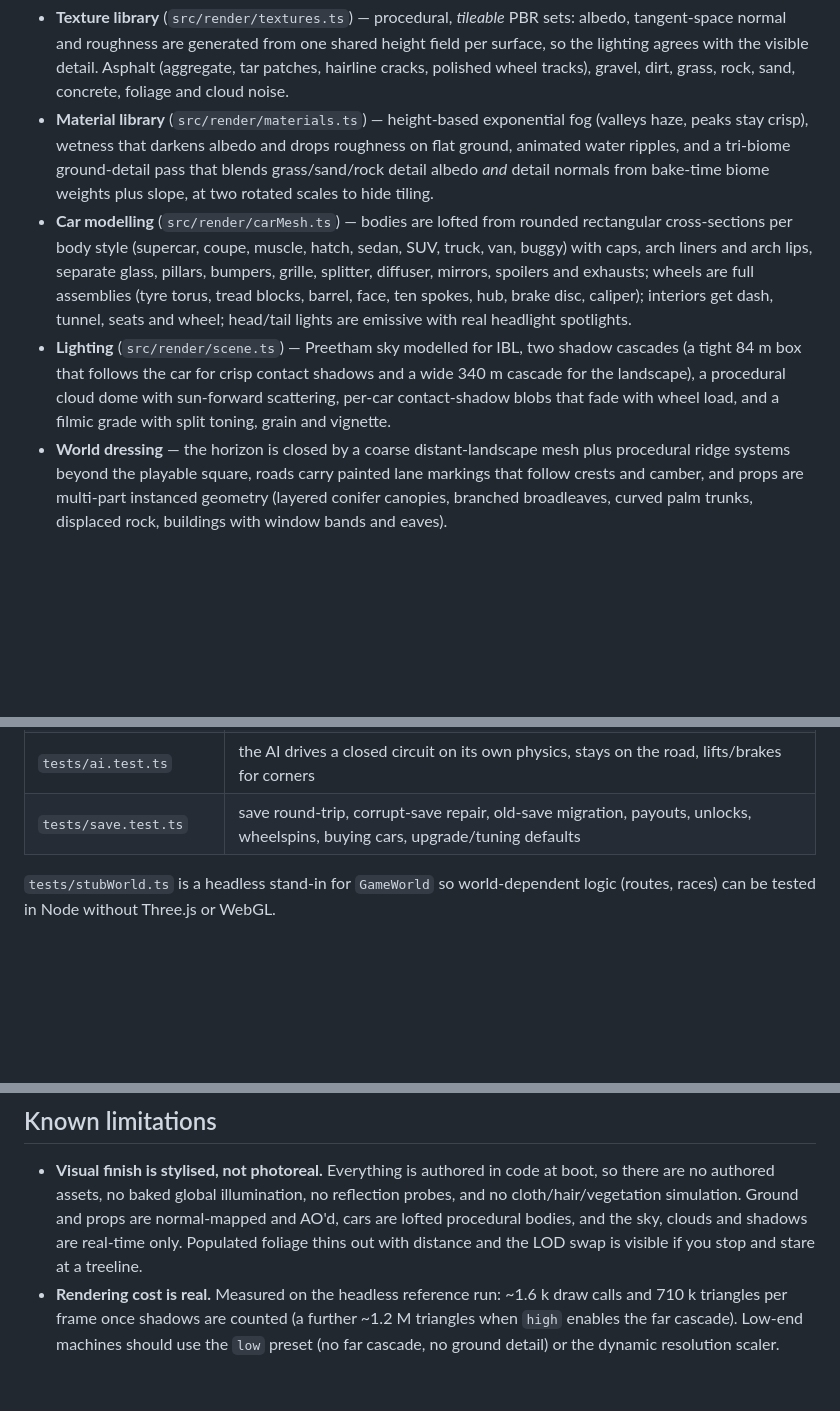
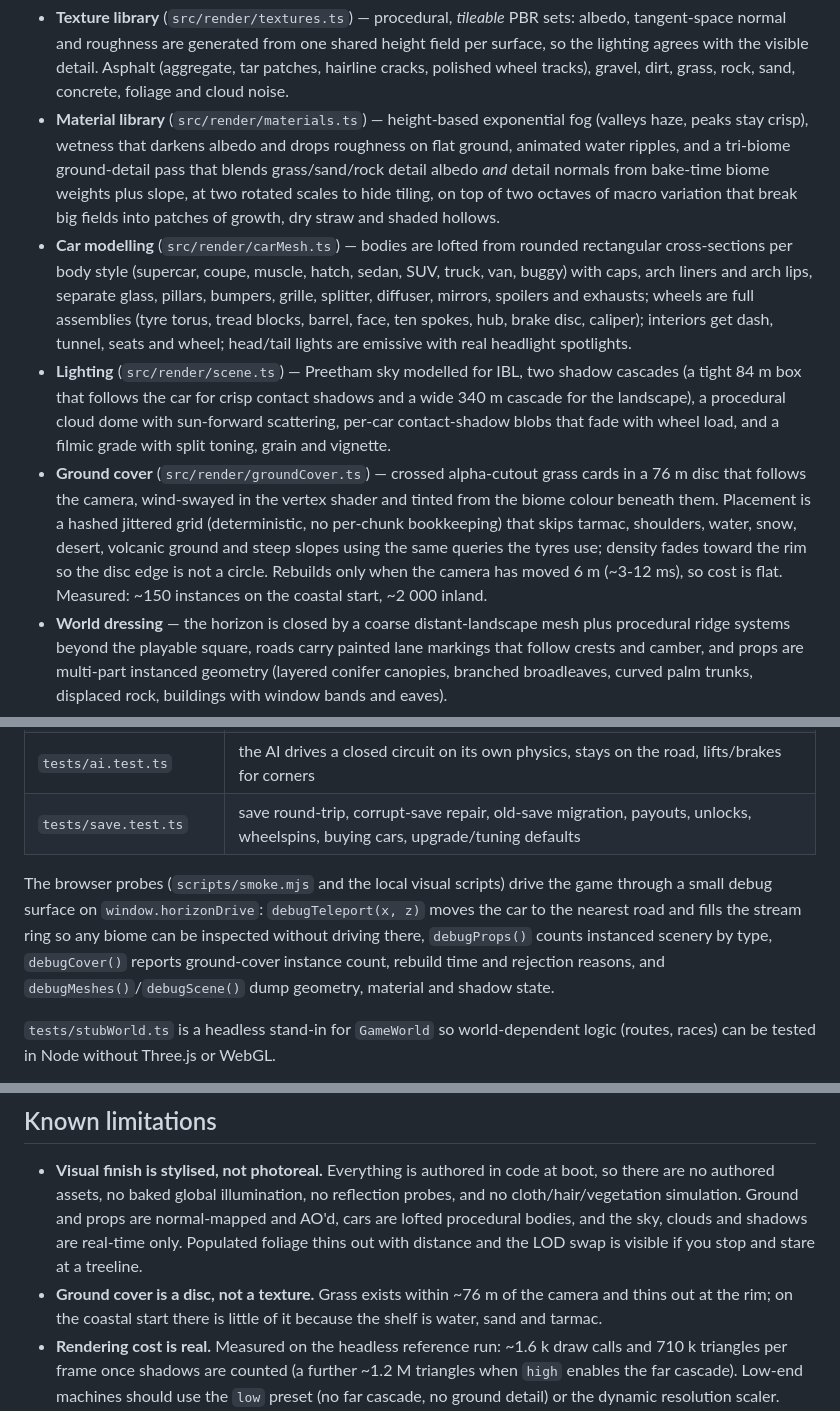
Before and after one commit to Liladizilla/horizon_002, a Markdown page: README.md, 3 parts joined by grey strips. Rendered like a GitHub page; blank space fills up the shorter version.

```diff
--- a/README.md
+++ b/README.md
@@ -155,7 +155,9 @@ at boot.
   (valleys haze, peaks stay crisp), wetness that darkens albedo and drops
   roughness on flat ground, animated water ripples, and a tri-biome ground-detail
   pass that blends grass/sand/rock detail albedo *and* detail normals from
-  bake-time biome weights plus slope, at two rotated scales to hide tiling.
+  bake-time biome weights plus slope, at two rotated scales to hide tiling, on
+  top of two octaves of macro variation that break big fields into patches of
+  growth, dry straw and shaded hollows.
 - **Car modelling** (`src/render/carMesh.ts`) — bodies are lofted from rounded
   rectangular cross-sections per body style (supercar, coupe, muscle, hatch,
   sedan, SUV, truck, van, buggy) with caps, arch liners and arch lips, separate
@@ -168,6 +170,14 @@ at boot.
   shadows and a wide 340 m cascade for the landscape), a procedural cloud dome
   with sun-forward scattering, per-car contact-shadow blobs that fade with wheel
   load, and a filmic grade with split toning, grain and vignette.
+- **Ground cover** (`src/render/groundCover.ts`) — crossed alpha-cutout grass
+  cards in a 76 m disc that follows the camera, wind-swayed in the vertex shader
+  and tinted from the biome colour beneath them. Placement is a hashed jittered
+  grid (deterministic, no per-chunk bookkeeping) that skips tarmac, shoulders,
+  water, snow, desert, volcanic ground and steep slopes using the same queries
+  the tyres use; density fades toward the rim so the disc edge is not a circle.
+  Rebuilds only when the camera has moved 6 m (~3-12 ms), so cost is flat.
+  Measured: ~150 instances on the coastal start, ~2 000 inland.
 - **World dressing** — the horizon is closed by a coarse distant-landscape mesh
   plus procedural ridge systems beyond the playable square, roads carry painted
   lane markings that follow crests and camber, and props are multi-part
@@ -259,6 +269,14 @@ npm test          # 6 suites, 48 tests, all headless (no browser, no GPU)
 | `tests/ai.test.ts` | the AI drives a closed circuit on its own physics, stays on the road, lifts/brakes for corners |
 | `tests/save.test.ts` | save round-trip, corrupt-save repair, old-save migration, payouts, unlocks, wheelspins, buying cars, upgrade/tuning defaults |
 
+The browser probes (`scripts/smoke.mjs` and the local visual scripts) drive the
+game through a small debug surface on `window.horizonDrive`: `debugTeleport(x,
+z)` moves the car to the nearest road and fills the stream ring so any biome can
+be inspected without driving there, `debugProps()` counts instanced scenery by
+type, `debugCover()` reports ground-cover instance count, rebuild time and
+rejection reasons, and `debugMeshes()`/`debugScene()` dump geometry, material
+and shadow state.
+
 `tests/stubWorld.ts` is a headless stand-in for `GameWorld` so world-dependent
 logic (routes, races) can be tested in Node without Three.js or WebGL.
 
@@ -317,6 +335,9 @@ the README says so rather than pretending otherwise.
   are normal-mapped and AO'd, cars are lofted procedural bodies, and the sky,
   clouds and shadows are real-time only. Populated foliage thins out with
   distance and the LOD swap is visible if you stop and stare at a treeline.
+* **Ground cover is a disc, not a texture.** Grass exists within ~76 m of the
+  camera and thins out at the rim; on the coastal start there is little of it
+  because the shelf is water, sand and tarmac.
 * **Rendering cost is real.** Measured on the headless reference run: ~1.6 k draw
   calls and 710 k triangles per frame once shadows are counted (a further ~1.2 M
   triangles when `high` enables the far cascade). Low-end machines should use the
```
Also changed, not shown: tour-forest.png (added), tour-mount.png (added), tour-town.png (added), 5 other files.
